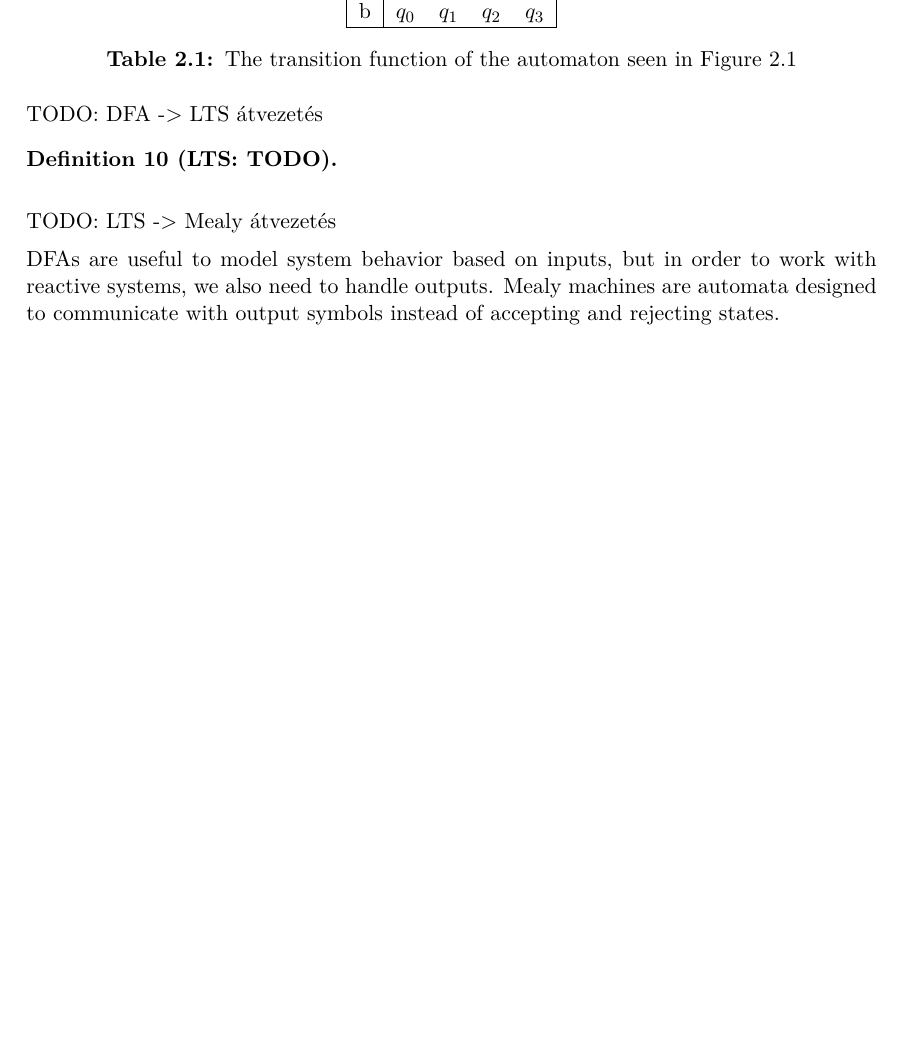
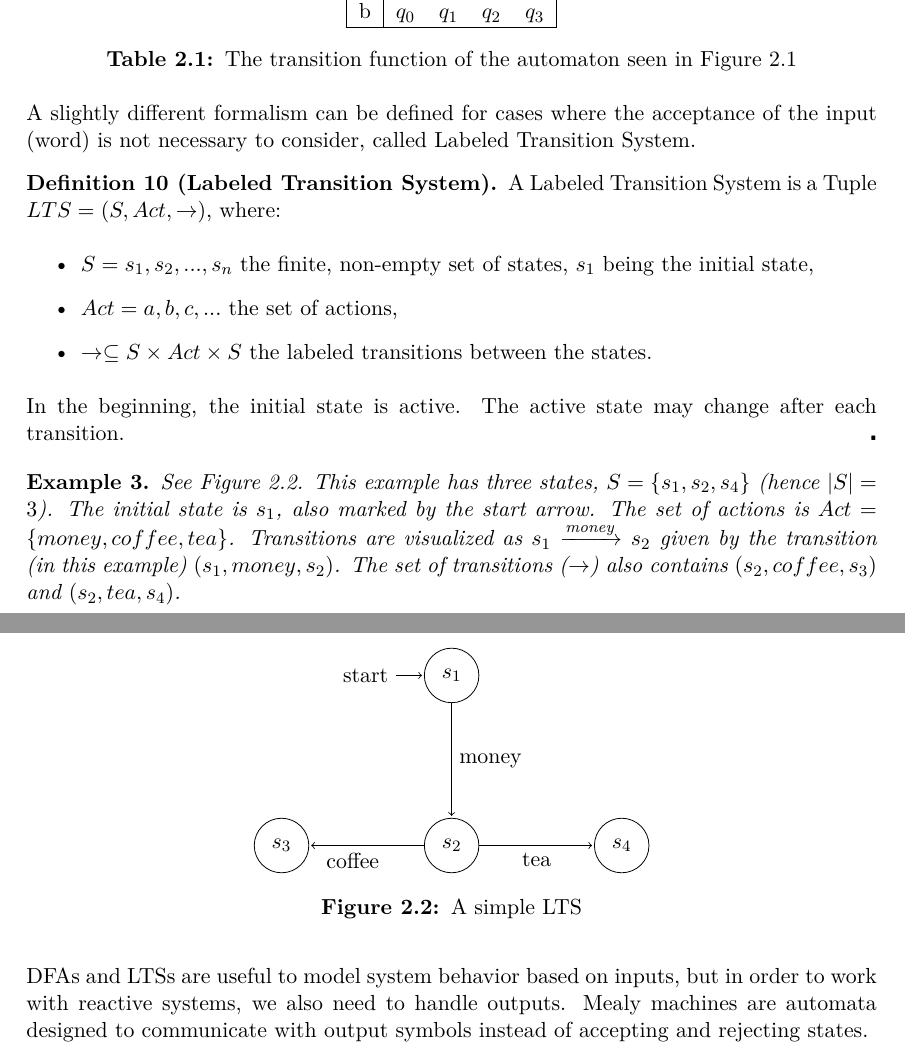
Before and after one commit to aronbsz/gammalearningtdk, a LaTeX thesis (src/thesis.tex, which reads src/content/background.tex): part of page 10 of 59 before the commit and two parts of pages 10 and 11 of 59 after it, the two joined at a grey line, cut so that both start at the same text, the shorter picture padded with empty space. Compiled offline with XeLaTeX.

Commit message:
Add LTS to background

```diff
--- a/src/content/background.tex
+++ b/src/content/background.tex
@@ -165,15 +165,40 @@ The semantics of automata are defined via runs. A run of an automaton is to test
 	\label{tab:dfaexampledelta}
 \end{table}
 
-TODO: DFA -> LTS átvezetés
+A slightly different formalism can be defined for cases where the acceptance of the input (word) is not necessary to consider, called Labeled Transition System.
 
-\begin{definition}[LTS: TODO]
-
+\begin{definition}[Labeled Transition System]
+	A Labeled Transition System is a Tuple $LTS=(S, Act, \rightarrow)$, where:
+	\begin{itemize}
+		\item $S={s_1, s_2, ..., s_n}$ the finite, non-empty set of states, $s_1$ being the initial state,
+		\item $Act = {a, b, c, ...}$ the set of actions,
+		\item $\rightarrow \subseteq S \times Act \times S$ the labeled transitions between the states.
+	\end{itemize}
+	In the beginning, the initial state is active. The active state may change after each transition.
 \end{definition}
 
-TODO: LTS -> Mealy átvezetés
+\begin{example}
+	\label{ex:ltsexample}
+	See Figure \ref{fig:ltsexample}. This example has three states, $S = \{s_1, s_2, s_4\}$ (hence $|S| = 3$). The initial state is $s_1$, also marked by the start arrow. The set of actions is $Act = \{money, coffee, tea\}$. Transitions are visualized as $s_1$ $\xrightarrow[]{\text{money}}$ $s_2$ given by the transition (in this example) $(s_1, money, s_2)$. The set of transitions ($\rightarrow$) also contains $(s_2, coffee, s_3)$ and $(s_2, tea, s_4)$.
+\end{example}
 
-DFAs are useful to model system behavior based on inputs, but in order to work with reactive systems, we also need to handle outputs. Mealy machines are automata designed to communicate with output symbols instead of accepting and rejecting states.
+\begin{figure}[!ht]
+	\centering
+	\begin{tikzpicture}[shorten >=1pt,node distance=3cm,on grid,auto]
+		\node[state, initial] (s_1)   {$s_1$};
+		\node[state] (s_2) [below=of s_1] {$s_2$};
+		\node[state] (s_3) [left=of s_2] {$s_3$};
+		\node[state](s_4) [right=of s_2] {$s_4$};
+		\path[->]
+		(s_1) edge  node {money} (s_2)
+		(s_2) edge  node[pos=0.62]  {coffee} (s_3)
+		(s_2) edge  node [swap] {tea} (s_4) ;
+	\end{tikzpicture}
+	\caption{A simple LTS}
+	\label{fig:ltsexample}
+\end{figure}
+
+DFAs and LTSs are useful to model system behavior based on inputs, but in order to work with reactive systems, we also need to handle outputs. Mealy machines are automata designed to communicate with output symbols instead of accepting and rejecting states.
 
 
 \begin{definition}[Mealy machine]
```
